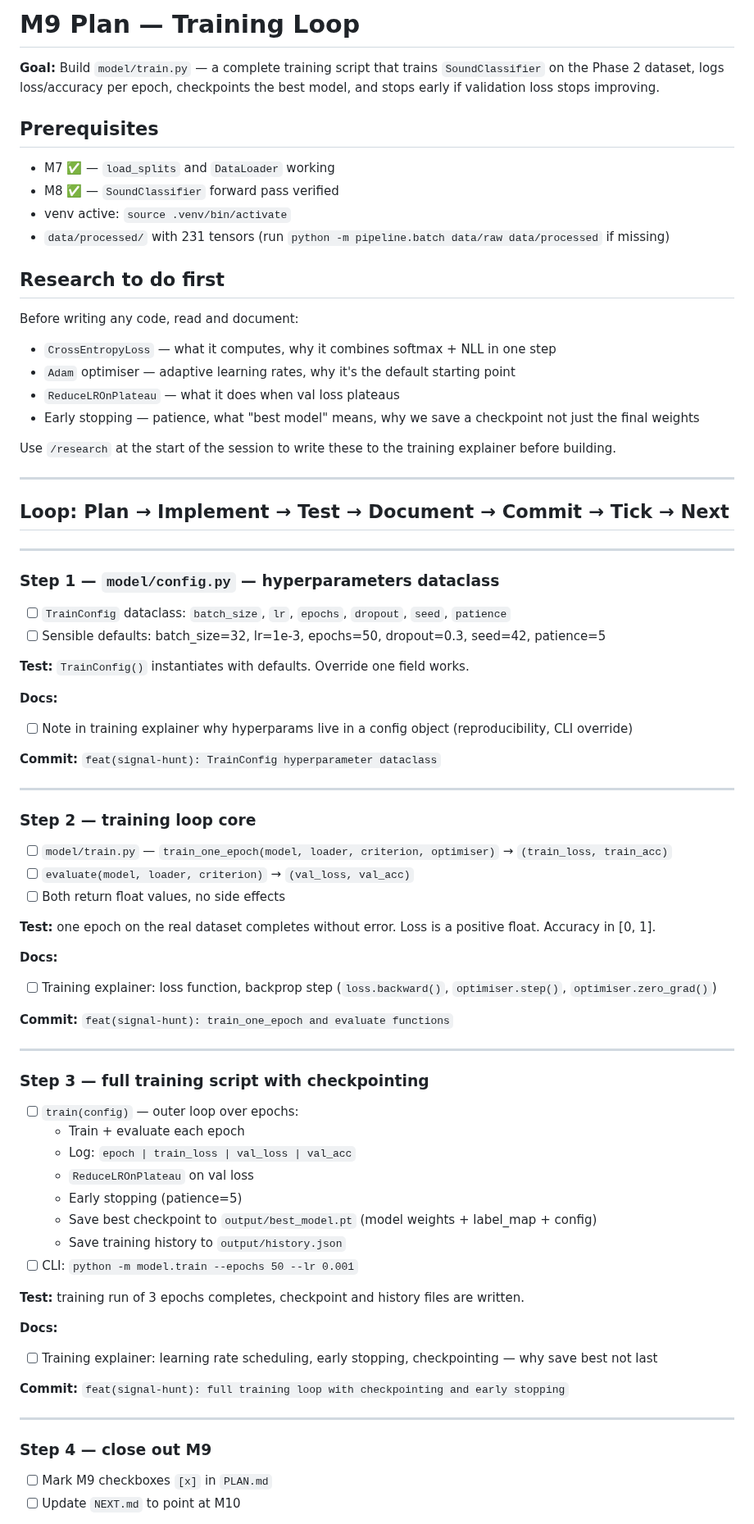
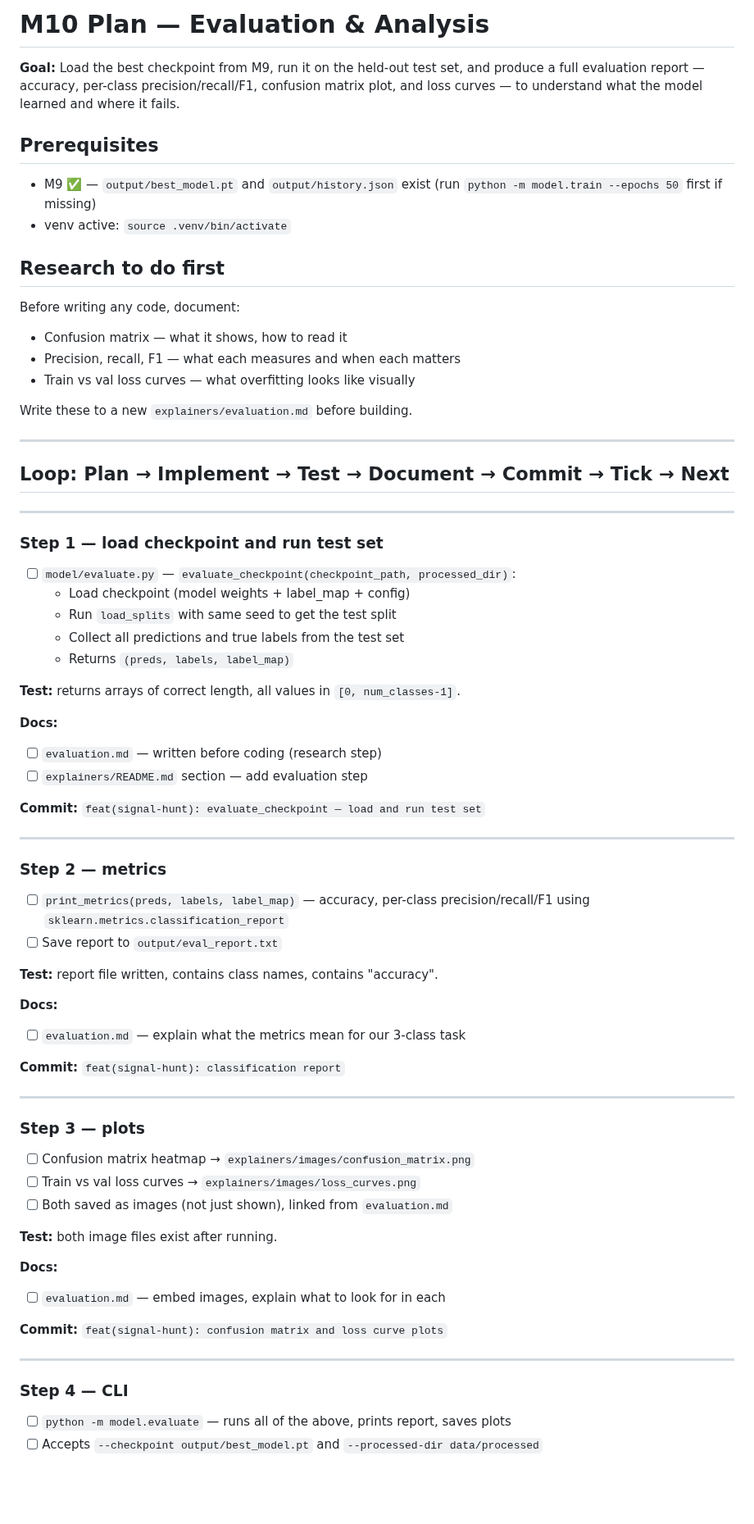
Before and after one commit to benwaar/games, a Markdown page: signal-hunt/NEXT.md, the part around one of its changes. Shown at 82% size. Drawn GitHub-style; blank space fills up the shorter version.

Commit message:
docs(signal-hunt): tick M9 checkboxes, point NEXT at M10
AI: claude/sonnet-4.6 no-ticket 19k/1k
Co-Authored-By: Claude Sonnet 4.6 (1M context) <noreply@anthropic.com>

```diff
--- a/signal-hunt/NEXT.md
+++ b/signal-hunt/NEXT.md
@@ -1,25 +1,23 @@
-# M9 Plan — Training Loop
+# M10 Plan — Evaluation & Analysis
 
-**Goal:** Build `model/train.py` — a complete training script that trains `SoundClassifier`
-on the Phase 2 dataset, logs loss/accuracy per epoch, checkpoints the best model,
-and stops early if validation loss stops improving.
+**Goal:** Load the best checkpoint from M9, run it on the held-out test set, and produce
+a full evaluation report — accuracy, per-class precision/recall/F1, confusion matrix plot,
+and loss curves — to understand what the model learned and where it fails.
 
 ## Prerequisites
 
-- M7 ✅ — `load_splits` and `DataLoader` working
-- M8 ✅ — `SoundClassifier` forward pass verified
+- M9 ✅ — `output/best_model.pt` and `output/history.json` exist
+  (run `python -m model.train --epochs 50` first if missing)
 - venv active: `source .venv/bin/activate`
-- `data/processed/` with 231 tensors (run `python -m pipeline.batch data/raw data/processed` if missing)
 
 ## Research to do first
 
-Before writing any code, read and document:
-- `CrossEntropyLoss` — what it computes, why it combines softmax + NLL in one step
-- `Adam` optimiser — adaptive learning rates, why it's the default starting point
-- `ReduceLROnPlateau` — what it does when val loss plateaus
-- Early stopping — patience, what "best model" means, why we save a checkpoint not just the final weights
+Before writing any code, document:
+- Confusion matrix — what it shows, how to read it
+- Precision, recall, F1 — what each measures and when each matters
+- Train vs val loss curves — what overfitting looks like visually
 
-Use `/research` at the start of the session to write these to the training explainer before building.
+Write these to a new `explainers/evaluation.md` before building.
 
 ---
 
@@ -27,57 +25,56 @@ Use `/research` at the start of the session to write these to the training expla
 
 ---
 
-### Step 1 — `model/config.py` — hyperparameters dataclass
+### Step 1 — load checkpoint and run test set
 
-- [ ] `TrainConfig` dataclass: `batch_size`, `lr`, `epochs`, `dropout`, `seed`, `patience`
-- [ ] Sensible defaults: batch_size=32, lr=1e-3, epochs=50, dropout=0.3, seed=42, patience=5
+- [ ] `model/evaluate.py` — `evaluate_checkpoint(checkpoint_path, processed_dir)`:
+  - Load checkpoint (model weights + label_map + config)
+  - Run `load_splits` with same seed to get the test split
+  - Collect all predictions and true labels from the test set
+  - Returns `(preds, labels, label_map)`
 
-**Test:** `TrainConfig()` instantiates with defaults. Override one field works.
+**Test:** returns arrays of correct length, all values in `[0, num_classes-1]`.
 
 **Docs:**
-- [ ] Note in training explainer why hyperparams live in a config object (reproducibility, CLI override)
+- [ ] `evaluation.md` — written before coding (research step)
+- [ ] `explainers/README.md` section — add evaluation step
 
-**Commit:** `feat(signal-hunt): TrainConfig hyperparameter dataclass`
+**Commit:** `feat(signal-hunt): evaluate_checkpoint — load and run test set`
 
 ---
 
-### Step 2 — training loop core
+### Step 2 — metrics
 
-- [ ] `model/train.py` — `train_one_epoch(model, loader, criterion, optimiser)` → `(train_loss, train_acc)`
-- [ ] `evaluate(model, loader, criterion)` → `(val_loss, val_acc)`
-- [ ] Both return float values, no side effects
+- [ ] `print_metrics(preds, labels, label_map)` — accuracy, per-class precision/recall/F1
+  using `sklearn.metrics.classification_report`
+- [ ] Save report to `output/eval_report.txt`
 
-**Test:** one epoch on the real dataset completes without error. Loss is a positive float. Accuracy in [0, 1].
+**Test:** report file written, contains class names, contains "accuracy".
 
 **Docs:**
-- [ ] Training explainer: loss function, backprop step (`loss.backward()`, `optimiser.step()`, `optimiser.zero_grad()`)
+- [ ] `evaluation.md` — explain what the metrics mean for our 3-class task
 
-**Commit:** `feat(signal-hunt): train_one_epoch and evaluate functions`
+**Commit:** `feat(signal-hunt): classification report`
 
 ---
 
-### Step 3 — full training script with checkpointing
+### Step 3 — plots
 
-- [ ] `train(config)` — outer loop over epochs:
-  - Train + evaluate each epoch
-  - Log: `epoch | train_loss | val_loss | val_acc`
-  - `ReduceLROnPlateau` on val loss
-  - Early stopping (patience=5)
-  - Save best checkpoint to `output/best_model.pt` (model weights + label_map + config)
-  - Save training history to `output/history.json`
-- [ ] CLI: `python -m model.train --epochs 50 --lr 0.001`
+- [ ] Confusion matrix heatmap → `explainers/images/confusion_matrix.png`
+- [ ] Train vs val loss curves → `explainers/images/loss_curves.png`
+- [ ] Both saved as images (not just shown), linked from `evaluation.md`
 
-**Test:** training run of 3 epochs completes, checkpoint and history files are written.
+**Test:** both image files exist after running.
 
 **Docs:**
-- [ ] Training explainer: learning rate scheduling, early stopping, checkpointing — why save best not last
+- [ ] `evaluation.md` — embed images, explain what to look for in each
 
-**Commit:** `feat(signal-hunt): full training loop with checkpointing and early stopping`
+**Commit:** `feat(signal-hunt): confusion matrix and loss curve plots`
 
 ---
 
-### Step 4 — close out M9
+### Step 4 — CLI
 
-- [ ] Mark M9 checkboxes `[x]` in `PLAN.md`
-- [ ] Update `NEXT.md` to point at M10
+- [ ] `python -m model.evaluate` — runs all of the above, prints report, saves plots
+- [ ] Accepts `--checkpoint output/best_model.pt` and `--processed-dir data/processed`
 
```
Also changed, not shown: other parts of signal-hunt/NEXT.md (+21 -6 lines), signal-hunt/PLAN.md (+3 -3 lines).
